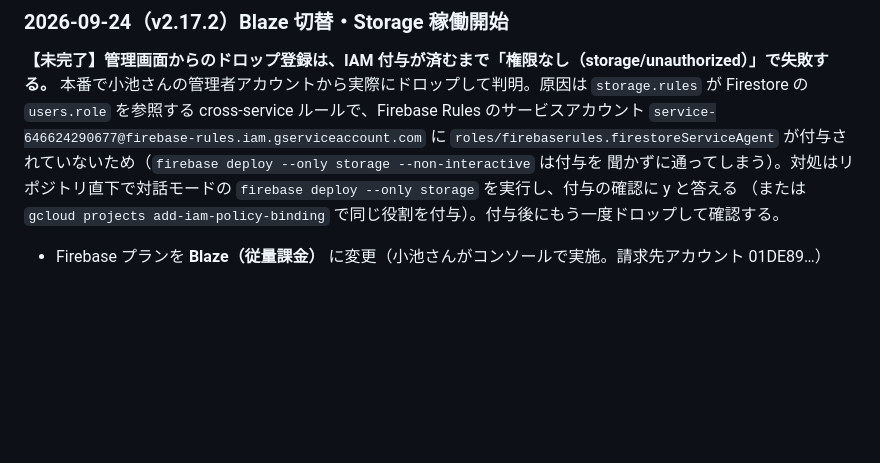
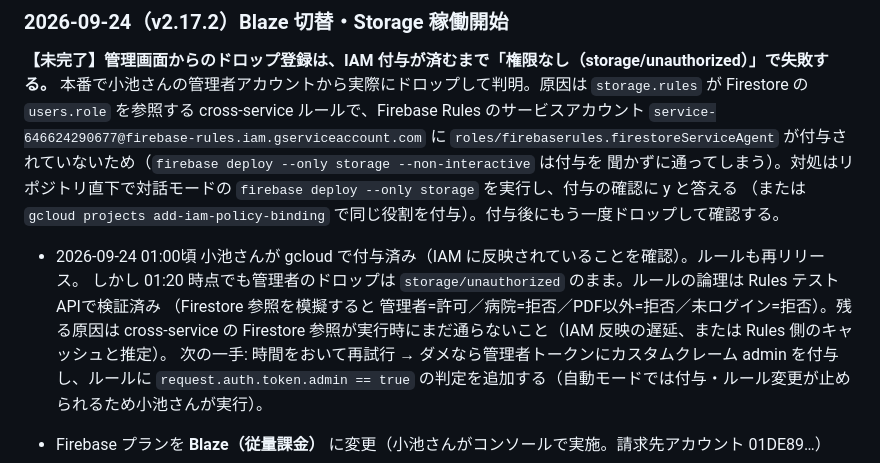
Before and after one commit to newgo-koike/kaigo-vacancy-demo, a Markdown page: 再構築仕様書.md, the part around the change. Rendered like a GitHub page; blank space fills up the shorter version.

Commit message:
仕様書: IAM付与後もStorageのcross-service参照が通らない状況と次の一手を記録
Co-Authored-By: Claude Fable 5.1 <noreply@anthropic.com>

```diff
--- a/再構築仕様書.md
+++ b/再構築仕様書.md
@@ -313,6 +313,12 @@ cross-service ルールで、Firebase Rules のサービスアカウント `serv
 `roles/firebaserules.firestoreServiceAgent` が付与されていないため（`firebase deploy --only storage --non-interactive` は付与を
 聞かずに通ってしまう）。対処はリポジトリ直下で対話モードの `firebase deploy --only storage` を実行し、付与の確認に y と答える
 （または `gcloud projects add-iam-policy-binding` で同じ役割を付与）。付与後にもう一度ドロップして確認する。
+- 2026-09-24 01:00頃 小池さんが gcloud で付与済み（IAM に反映されていることを確認）。ルールも再リリース。
+  しかし 01:20 時点でも管理者のドロップは `storage/unauthorized` のまま。ルールの論理は Rules テストAPIで検証済み
+  （Firestore 参照を模擬すると 管理者=許可／病院=拒否／PDF以外=拒否／未ログイン=拒否）。残る原因は cross-service の
+  Firestore 参照が実行時にまだ通らないこと（IAM 反映の遅延、または Rules 側のキャッシュと推定）。
+  次の一手: 時間をおいて再試行 → ダメなら管理者トークンにカスタムクレーム admin を付与し、ルールに
+  `request.auth.token.admin == true` の判定を追加する（自動モードでは付与・ルール変更が止められるため小池さんが実行）。
 
 - Firebase プランを **Blaze（従量課金）** に変更（小池さんがコンソールで実施。請求先アカウント 01DE89…）
 - Storage の既定バケット `kaigo-link-dev-59bc5.firebasestorage.app` を **asia-northeast1** に作成
```
